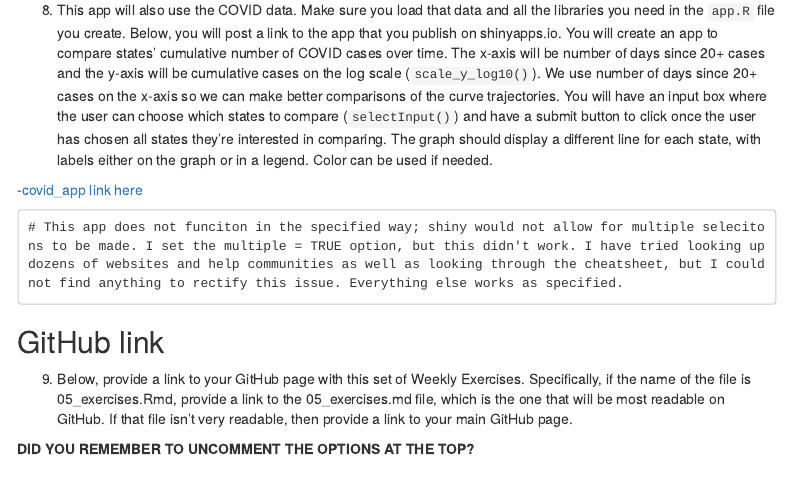
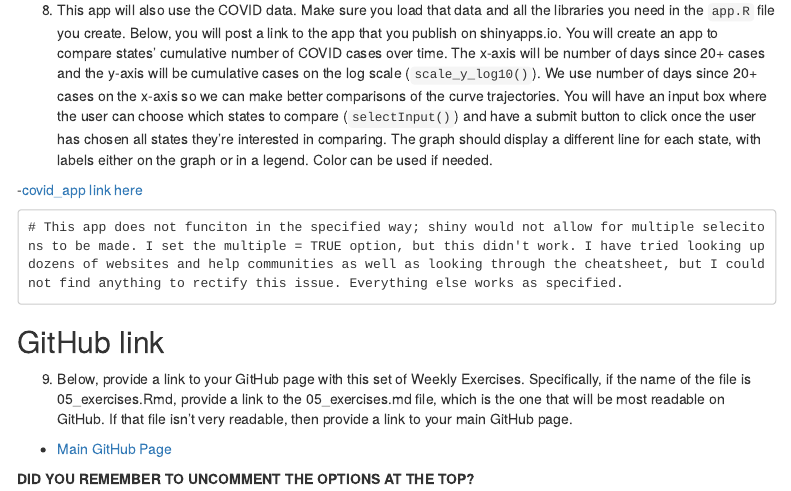
Before and after one commit to kthomas54/Thomas_WeeklyExercise5, an R Markdown document (05_exercises (1).Rmd): the page in a window 1100 px wide, from 8850 px down. Rendered offline with R 4.5, knitr and Pandoc, with nearby package versions; some code elsewhere in the file could not run offline; menus at the side of the page are left out.

Commit message:
link commit

```diff
--- a/05_exercises (1).Rmd
+++ b/05_exercises (1).Rmd
@@ -379,5 +379,6 @@ knitr::include_graphics("gg2018covid.gif")
 
   9. Below, provide a link to your GitHub page with this set of Weekly Exercises. Specifically, if the name of the file is 05_exercises.Rmd, provide a link to the 05_exercises.md file, which is the one that will be most readable on GitHub. If that file isn't very readable, then provide a link to your main GitHub page.
 
+  - [Main GitHub Page](https://github.com/kthomas54)
 
 **DID YOU REMEMBER TO UNCOMMENT THE OPTIONS AT THE TOP?**
```
